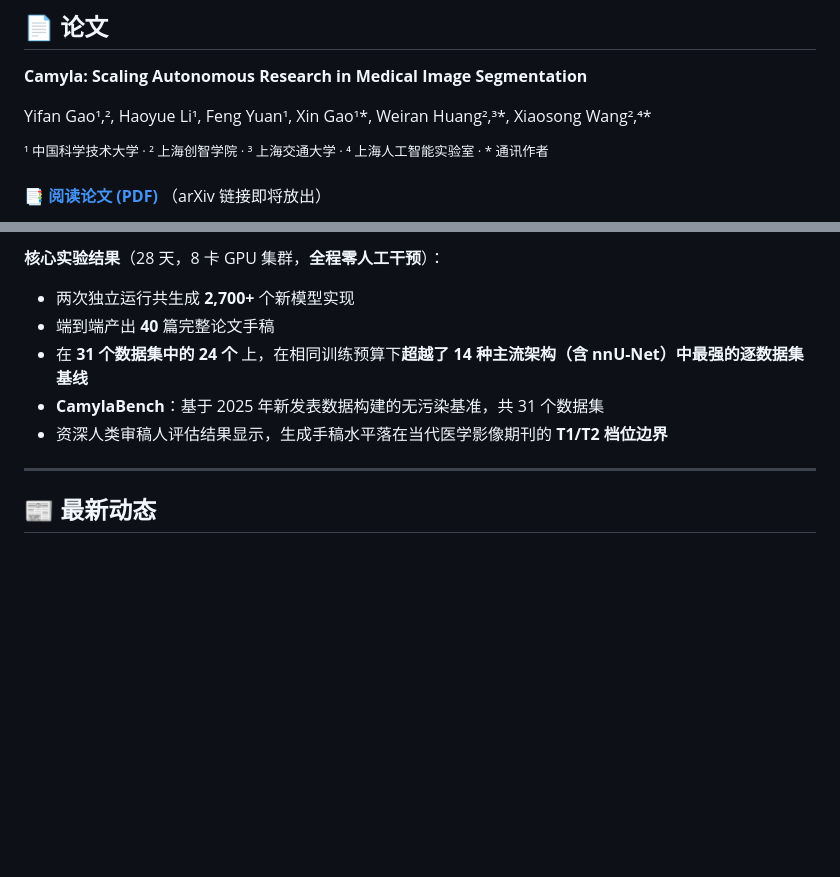
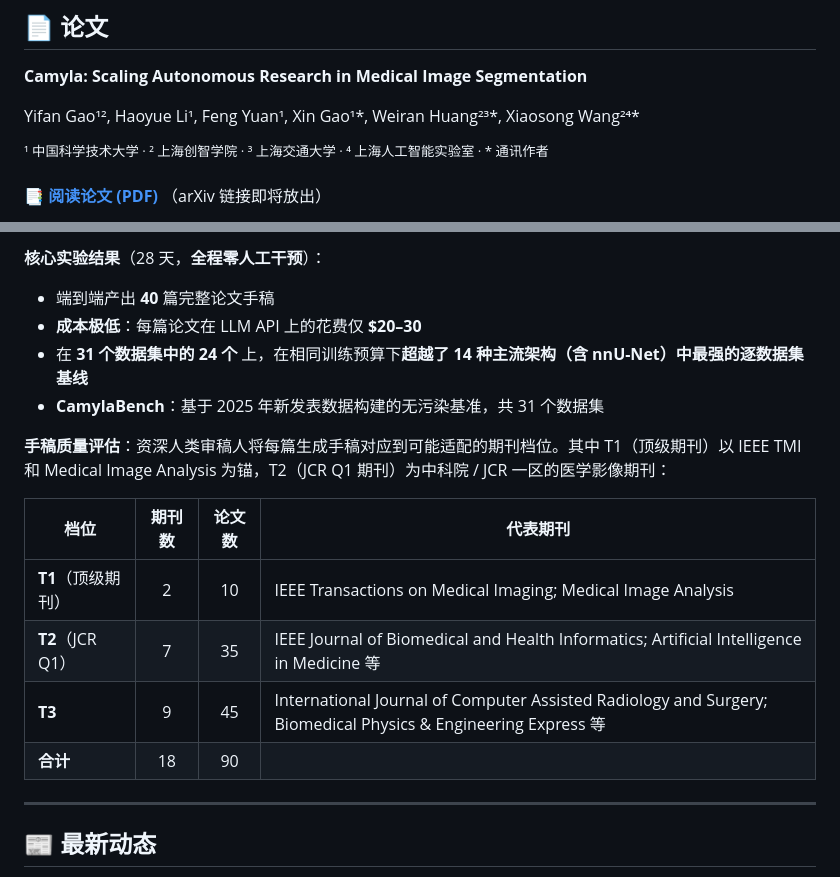
Before and after one commit to ShuofengGong/Camyla, a Markdown page: README_zh.md, 2 parts joined by grey strips. GitHub-like rendering; blank space fills up the shorter version.

```diff
--- a/README_zh.md
+++ b/README_zh.md
@@ -10,7 +14,7 @@
 
 **Camyla: Scaling Autonomous Research in Medical Image Segmentation**
 
-Yifan Gao¹,², Haoyue Li¹, Feng Yuan¹, Xin Gao¹\*, Weiran Huang²,³\*, Xiaosong Wang²,⁴\*
+Yifan Gao¹², Haoyue Li¹, Feng Yuan¹, Xin Gao¹\*, Weiran Huang²³\*, Xiaosong Wang²⁴\*
 
 <sup>¹ 中国科学技术大学 · ² 上海创智学院 · ³ 上海交通大学 · ⁴ 上海人工智能实验室 · \* 通讯作者</sup>
 
@@ -20,11 +26,19 @@ Yifan Gao¹,², Haoyue Li¹, Feng Yuan¹, Xin Gao¹\*, Weiran Huang²,³\*, Xiao
 
-**核心实验结果**（28 天，8 卡 GPU 集群，**全程零人工干预**）：
+**核心实验结果**（28 天，**全程零人工干预**）：
 
-- 两次独立运行共生成 **2,700+** 个新模型实现
 - 端到端产出 **40** 篇完整论文手稿
+- **成本极低**：每篇论文在 LLM API 上的花费仅 **$20–30**
 - 在 **31 个数据集中的 24 个** 上，在相同训练预算下**超越了 14 种主流架构（含 nnU-Net）中最强的逐数据集基线**
 - **CamylaBench**：基于 2025 年新发表数据构建的无污染基准，共 31 个数据集
-- 资深人类审稿人评估结果显示，生成手稿水平落在当代医学影像期刊的 **T1/T2 档位边界**
+
+**手稿质量评估**：资深人类审稿人将每篇生成手稿对应到可能适配的期刊档位。其中 T1（顶级期刊）以 IEEE TMI 和 Medical Image Analysis 为锚，T2（JCR Q1 期刊）为中科院 / JCR 一区的医学影像期刊：
+
+| 档位 | 期刊数 | 论文数 | 代表期刊 |
+|------|:-----:|:-----:|---------|
+| **T1**（顶级期刊） | 2 | 10 | IEEE Transactions on Medical Imaging; Medical Image Analysis |
+| **T2**（JCR Q1） | 7 | 35 | IEEE Journal of Biomedical and Health Informatics; Artificial Intelligence in Medicine 等 |
+| **T3** | 9 | 45 | International Journal of Computer Assisted Radiology and Surgery; Biomedical Physics & Engineering Express 等 |
+| **合计** | 18 | 90 | |
 
 ---
 
```
Also changed, not shown: other parts of README_zh.md (+12 -4 lines), README.md (+24 -8 lines).
